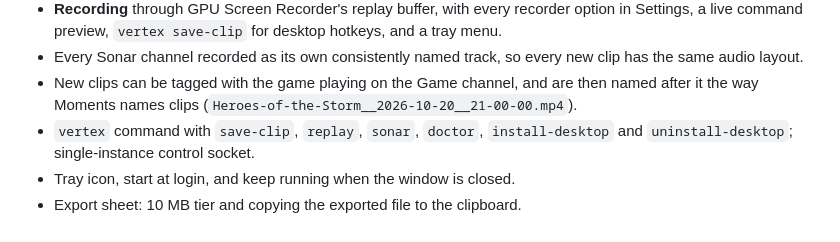
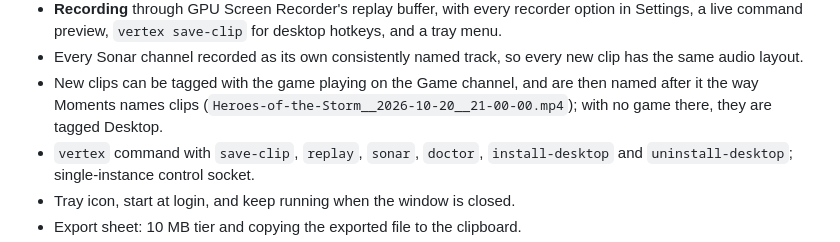
Before and after one commit to StellarGalaxyAtlas/vertex, a Markdown page: CHANGELOG.md, the part around the change. GitHub-like rendering.

```diff
--- a/CHANGELOG.md
+++ b/CHANGELOG.md
@@ -29,7 +29,8 @@ added, for Linux and Windows.
   clip has the same audio layout.
 - New clips can be tagged with the game playing on the Game channel, and are
   then named after it the way Moments names clips
-  (`Heroes-of-the-Storm__2026-10-20__21-00-00.mp4`).
+  (`Heroes-of-the-Storm__2026-10-20__21-00-00.mp4`); with no game there,
+  they are tagged Desktop.
 - `vertex` command with `save-clip`, `replay`, `sonar`, `doctor`,
   `install-desktop` and `uninstall-desktop`; single-instance control socket.
 - Tray icon, start at login, and keep running when the window is closed.
```
Also changed, not shown: README.md (+1 -1 lines), TODO.md (+8 -1 lines), docs/screenshots/settings-recording.png, 6 other files.
